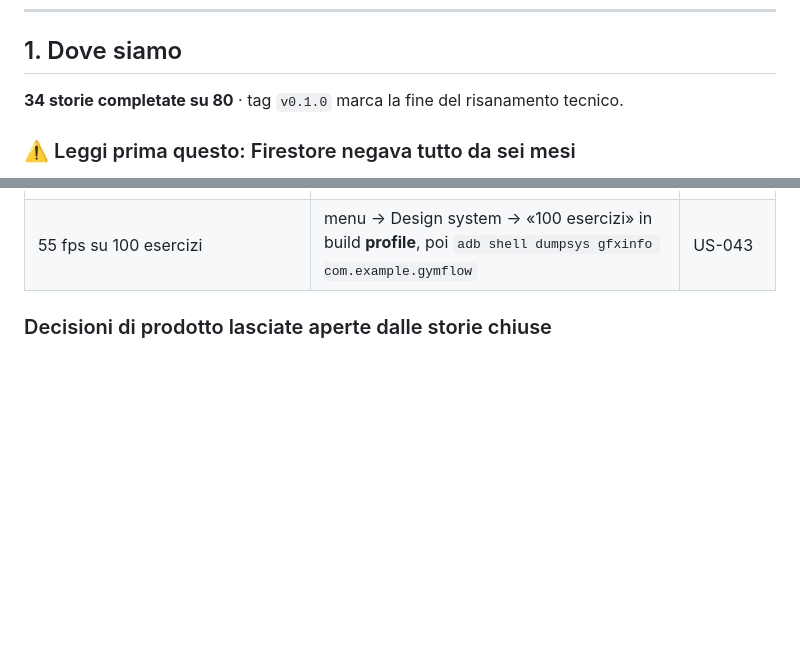
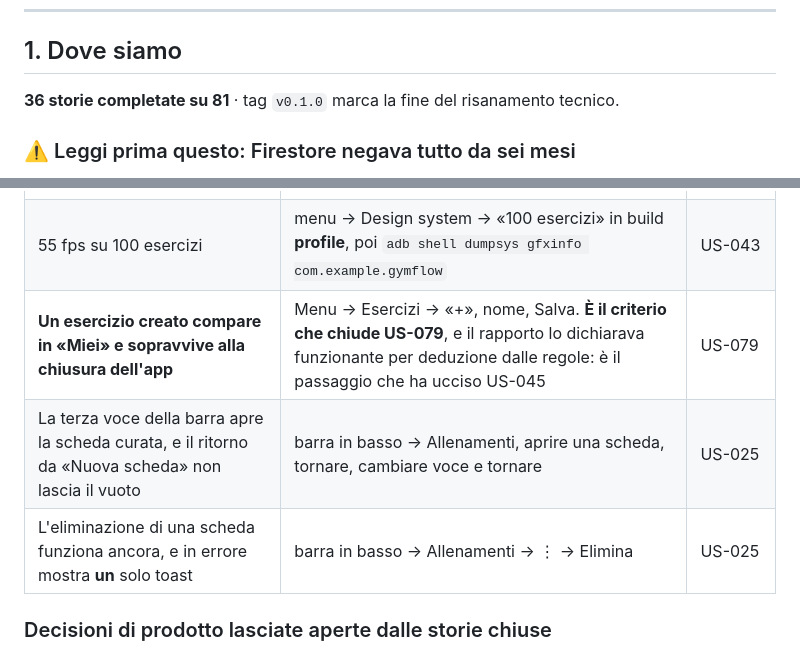
Before and after one commit to SimoFerre98/GymFlow, a Markdown page: docs/HANDOFF.md, 2 parts joined by grey strips. GitHub-like rendering; blank space fills up the shorter version.

```diff
--- a/docs/HANDOFF.md
+++ b/docs/HANDOFF.md
@@ -18,7 +18,7 @@ Da leggere in quest'ordine:
 
 ## 1. Dove siamo
 
-**34 storie completate su 80** · tag `v0.1.0` marca la fine del risanamento tecnico.
+**36 storie completate su 81** · tag `v0.1.0` marca la fine del risanamento tecnico.
 
 ### ⚠️ Leggi prima questo: Firestore negava tutto da sei mesi
 
@@ -341,6 +371,9 @@ Nessuna di queste blocca il lavoro, ma ognuna è un criterio non spuntato in una
 | L'overlay flottante del timer si trascina e si controlla | timer | US-007 |
 | La build **release** si installa e si avvia | serve un APK release, non il debug | US-040 |
 | 55 fps su 100 esercizi | menu → Design system → «100 esercizi» in build **profile**, poi `adb shell dumpsys gfxinfo com.example.gymflow` | US-043 |
+| **Un esercizio creato compare in «Miei» e sopravvive alla chiusura dell'app** | Menu → Esercizi → «+», nome, Salva. **È il criterio che chiude US-079**, e il rapporto lo dichiarava funzionante per deduzione dalle regole: è il passaggio che ha ucciso US-045 | US-079 |
+| La terza voce della barra apre la scheda curata, e il ritorno da «Nuova scheda» non lascia il vuoto | barra in basso → Allenamenti, aprire una scheda, tornare, cambiare voce e tornare | US-025 |
+| L'eliminazione di una scheda funziona ancora, e in errore mostra **un** solo toast | barra in basso → Allenamenti → ⋮ → Elimina | US-025 |
 
 ### Decisioni di prodotto lasciate aperte dalle storie chiuse
 
```
Also changed, not shown: other parts of docs/HANDOFF.md (+33 -3 lines).
